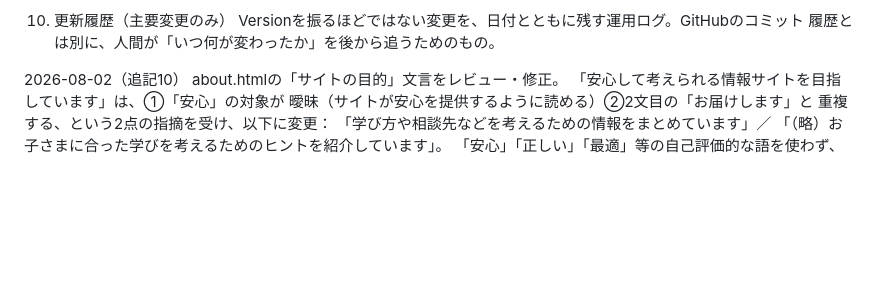
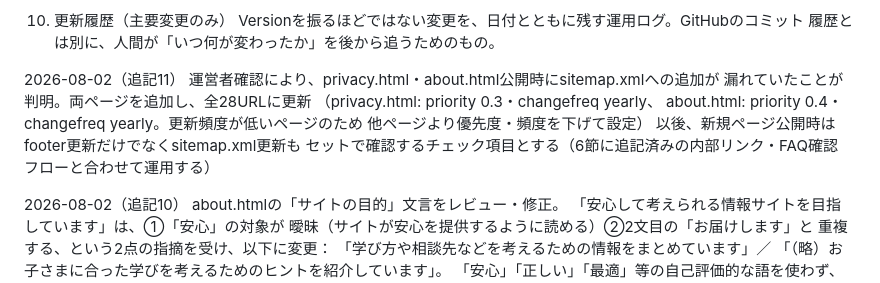
Before and after one commit to history-of-hanabi/nagano-kids-navi, a Markdown page: docs/04_Claude作業引継ぎメモ.md, the part around the change. Drawn GitHub-style; blank space fills up the shorter version.

```diff
--- a/docs/04_Claude作業引継ぎメモ.md
+++ b/docs/04_Claude作業引継ぎメモ.md
@@ -161,6 +161,16 @@ Version番号（v1.1、v1.2等）は、正式文書（01・02・03）のみに
 10. 更新履歴（主要変更のみ）
 Versionを振るほどではない変更を、日付とともに残す運用ログ。GitHubのコミット
 履歴とは別に、人間が「いつ何が変わったか」を後から追うためのもの。
+
+2026-08-02（追記11）
+運営者確認により、privacy.html・about.html公開時にsitemap.xmlへの追加が
+  漏れていたことが判明。両ページを追加し、全28URLに更新
+  （privacy.html: priority 0.3・changefreq yearly、
+  about.html: priority 0.4・changefreq yearly。更新頻度が低いページのため
+  他ページより優先度・頻度を下げて設定）
+  以後、新規ページ公開時はfooter更新だけでなくsitemap.xml更新も
+  セットで確認するチェック項目とする（6節に追記済みの内部リンク・FAQ確認
+  フローと合わせて運用する）
 
 2026-08-02（追記10）
 about.htmlの「サイトの目的」文言をレビュー・修正。
```
